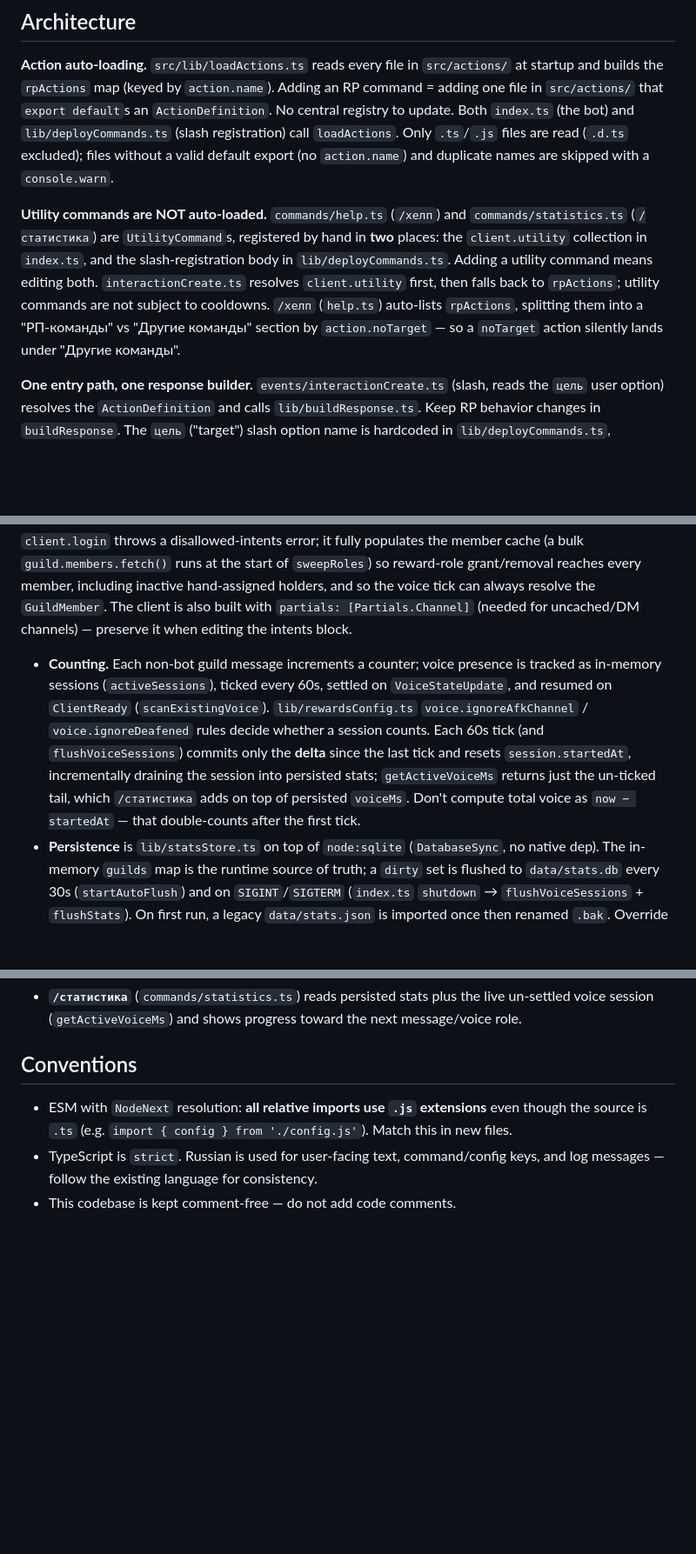
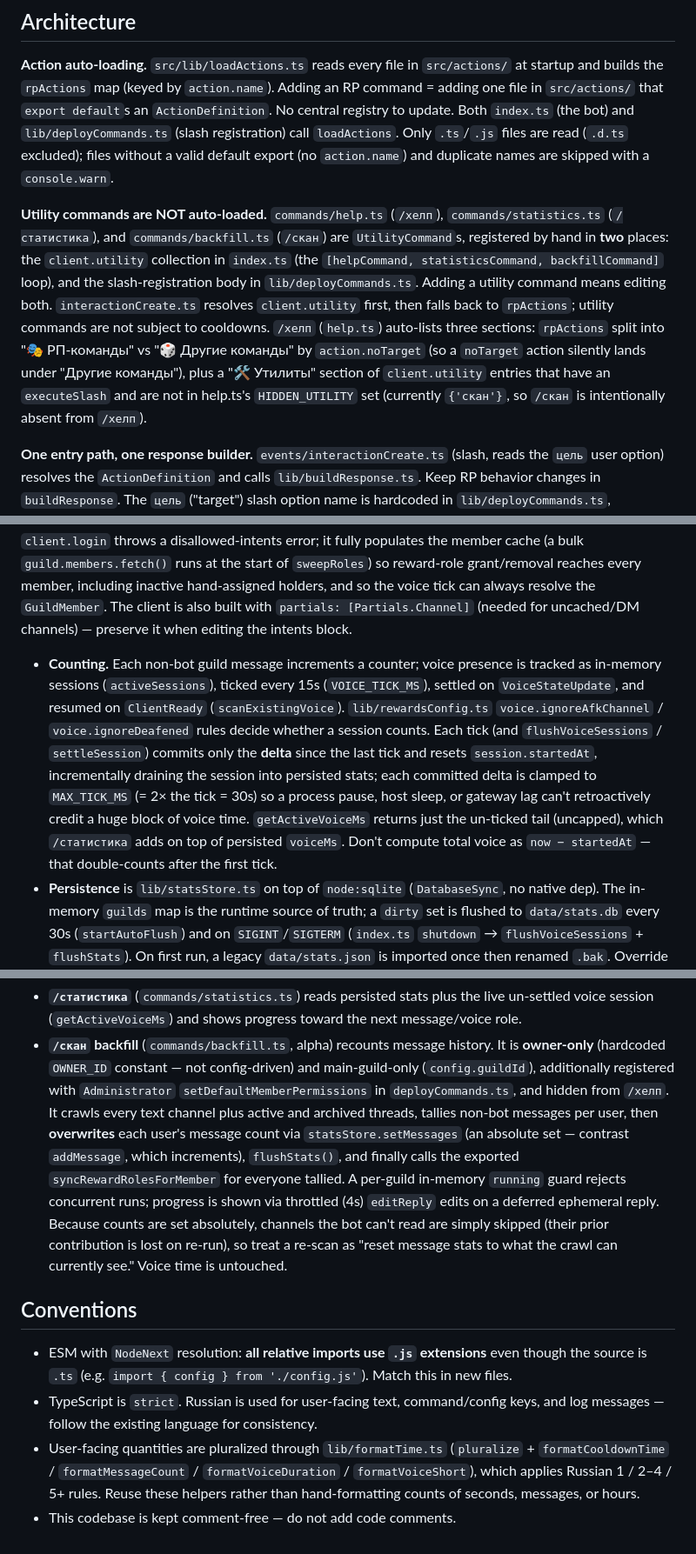
Before and after one commit to Alexnitro777/FemAction-BOT, a Markdown page: CLAUDE.md, 3 parts joined by grey strips. Shown at 87% size. GitHub-like rendering; blank space fills up the shorter version.

Commit message:
update: /init

```diff
--- a/CLAUDE.md
+++ b/CLAUDE.md
@@ -24,7 +24,7 @@ Requires a `config.json` (copy from `config.example.json`); the bot throws on st
 
 **Action auto-loading.** `src/lib/loadActions.ts` reads every file in `src/actions/` at startup and builds the `rpActions` map (keyed by `action.name`). Adding an RP command = adding one file in `src/actions/` that `export default`s an `ActionDefinition`. No central registry to update. Both `index.ts` (the bot) and `lib/deployCommands.ts` (slash registration) call `loadActions`. Only `.ts`/`.js` files are read (`.d.ts` excluded); files without a valid default export (no `action.name`) and duplicate names are skipped with a `console.warn`.
 
-**Utility commands are NOT auto-loaded.** `commands/help.ts` (`/хелп`) and `commands/statistics.ts` (`/статистика`) are `UtilityCommand`s, registered by hand in **two** places: the `client.utility` collection in `index.ts`, and the slash-registration body in `lib/deployCommands.ts`. Adding a utility command means editing both. `interactionCreate.ts` resolves `client.utility` first, then falls back to `rpActions`; utility commands are not subject to cooldowns. `/хелп` (`help.ts`) auto-lists `rpActions`, splitting them into a "РП-команды" vs "Другие команды" section by `action.noTarget` — so a `noTarget` action silently lands under "Другие команды".
+**Utility commands are NOT auto-loaded.** `commands/help.ts` (`/хелп`), `commands/statistics.ts` (`/статистика`), and `commands/backfill.ts` (`/скан`) are `UtilityCommand`s, registered by hand in **two** places: the `client.utility` collection in `index.ts` (the `[helpCommand, statisticsCommand, backfillCommand]` loop), and the slash-registration body in `lib/deployCommands.ts`. Adding a utility command means editing both. `interactionCreate.ts` resolves `client.utility` first, then falls back to `rpActions`; utility commands are not subject to cooldowns. `/хелп` (`help.ts`) auto-lists three sections: `rpActions` split into "🎭 РП-команды" vs "🎲 Другие команды" by `action.noTarget` (so a `noTarget` action silently lands under "Другие команды"), plus a "🛠️ Утилиты" section of `client.utility` entries that have an `executeSlash` and are not in help.ts's `HIDDEN_UTILITY` set (currently `{'скан'}`, so `/скан` is intentionally absent from `/хелп`).
 
 **One entry path, one response builder.** `events/interactionCreate.ts` (slash, reads the `цель` user option) resolves the `ActionDefinition` and calls `lib/buildResponse.ts`. Keep RP behavior changes in `buildResponse`. The `цель` ("target") slash option name is hardcoded in `lib/deployCommands.ts`, `events/interactionCreate.ts`, and `commands/statistics.ts` — change them together.
 
@@ -48,5 +48,5 @@ Requires a `config.json` (copy from `config.example.json`); the bot throws on st
 
 `events/activity.ts` listens to `MessageCreate` and `VoiceStateUpdate` purely to **count activity** (not for commands) — so the `MessageContent` privileged intent is not requested. Intents used: `Guilds`, `GuildMembers`, `GuildMessages`, `GuildVoiceStates`. `GuildMembers` is a **privileged** intent and MUST be enabled in the Discord Developer Portal (Bot → Privileged Gateway Intents → Server Members Intent) or `client.login` throws a disallowed-intents error; it fully populates the member cache (a bulk `guild.members.fetch()` runs at the start of `sweepRoles`) so reward-role grant/removal reaches every member, including inactive hand-assigned holders, and so the voice tick can always resolve the `GuildMember`. The client is also built with `partials: [Partials.Channel]` (needed for uncached/DM channels) — preserve it when editing the intents block.
 
-- **Counting.** Each non-bot guild message increments a counter; voice presence is tracked as in-memory sessions (`activeSessions`), ticked every 60s, settled on `VoiceStateUpdate`, and resumed on `ClientReady` (`scanExistingVoice`). `lib/rewardsConfig.ts` `voice.ignoreAfkChannel` / `voice.ignoreDeafened` rules decide whether a session counts. Each 60s tick (and `flushVoiceSessions`) commits only the **delta** since the last tick and resets `session.startedAt`, incrementally draining the session into persisted stats; `getActiveVoiceMs` returns just the un-ticked tail, which `/статистика` adds on top of persisted `voiceMs`. Don't compute total voice as `now − startedAt` — that double-counts after the first tick.
+- **Counting.** Each non-bot guild message increments a counter; voice presence is tracked as in-memory sessions (`activeSessions`), ticked every 15s (`VOICE_TICK_MS`), settled on `VoiceStateUpdate`, and resumed on `ClientReady` (`scanExistingVoice`). `lib/rewardsConfig.ts` `voice.ignoreAfkChannel` / `voice.ignoreDeafened` rules decide whether a session counts. Each tick (and `flushVoiceSessions` / `settleSession`) commits only the **delta** since the last tick and resets `session.startedAt`, incrementally draining the session into persisted stats; each committed delta is clamped to `MAX_TICK_MS` (= 2× the tick = 30s) so a process pause, host sleep, or gateway lag can't retroactively credit a huge block of voice time. `getActiveVoiceMs` returns just the un-ticked tail (uncapped), which `/статистика` adds on top of persisted `voiceMs`. Don't compute total voice as `now − startedAt` — that double-counts after the first tick.
 - **Persistence** is `lib/statsStore.ts` on top of `node:sqlite` (`DatabaseSync`, no native dep). The in-memory `guilds` map is the runtime source of truth; a `dirty` set is flushed to `data/stats.db` every 30s (`startAutoFlush`) and on `SIGINT`/`SIGTERM` (`index.ts` `shutdown` → `flushVoiceSessions` + `flushStats`). On first run, a legacy `data/stats.json` is imported once then renamed `.bak`. Override paths via `DATA_PATH` / `LEGACY_STATS_PATH` / `CONFIG_PATH` env vars.
@@ -54,7 +54,9 @@ Requires a `config.json` (copy from `config.example.json`); the bot throws on st
 - **`/статистика`** (`commands/statistics.ts`) reads persisted stats plus the live un-settled voice session (`getActiveVoiceMs`) and shows progress toward the next message/voice role.
+- **`/скан` backfill** (`commands/backfill.ts`, alpha) recounts message history. It is **owner-only** (hardcoded `OWNER_ID` constant — not config-driven) and main-guild-only (`config.guildId`), additionally registered with `Administrator` `setDefaultMemberPermissions` in `deployCommands.ts`, and hidden from `/хелп`. It crawls every text channel plus active and archived threads, tallies non-bot messages per user, then **overwrites** each user's message count via `statsStore.setMessages` (an absolute set — contrast `addMessage`, which increments), `flushStats()`, and finally calls the exported `syncRewardRolesForMember` for everyone tallied. A per-guild in-memory `running` guard rejects concurrent runs; progress is shown via throttled (4s) `editReply` edits on a deferred ephemeral reply. Because counts are set absolutely, channels the bot can't read are simply skipped (their prior contribution is lost on re-run), so treat a re-scan as "reset message stats to what the crawl can currently see." Voice time is untouched.
 
 ## Conventions
 
 - ESM with `NodeNext` resolution: **all relative imports use `.js` extensions** even though the source is `.ts` (e.g. `import { config } from './config.js'`). Match this in new files.
 - TypeScript is `strict`. Russian is used for user-facing text, command/config keys, and log messages — follow the existing language for consistency.
+- User-facing quantities are pluralized through `lib/formatTime.ts` (`pluralize` + `formatCooldownTime` / `formatMessageCount` / `formatVoiceDuration` / `formatVoiceShort`), which applies Russian 1 / 2–4 / 5+ rules. Reuse these helpers rather than hand-formatting counts of seconds, messages, or hours.
 - This codebase is kept comment-free — do not add code comments.
```
Also changed, not shown: other parts of CLAUDE.md (+1 -1 lines).
